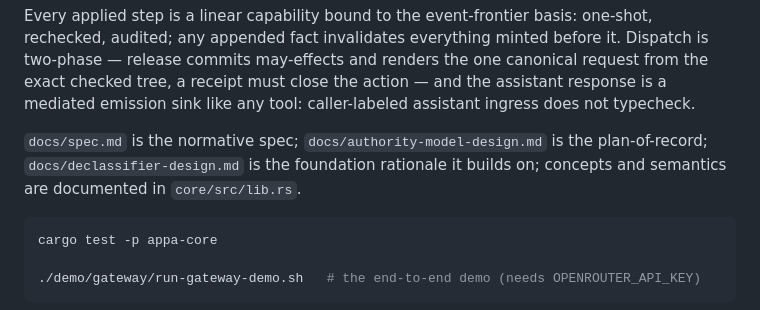
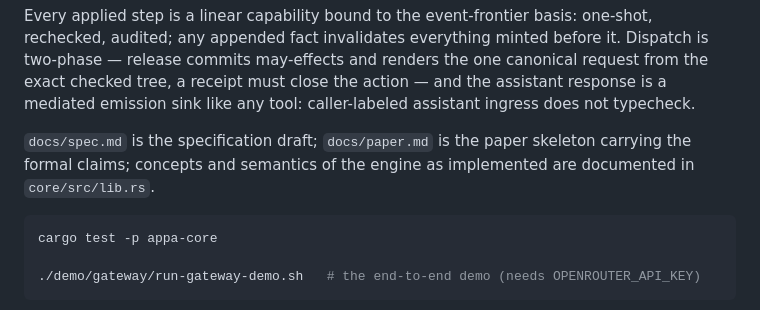
Before and after one commit to archestra-ai/OpenAPPA, a Markdown page: README.md, the part around the change. Rendered like a GitHub page.

Commit message:
docs: v2 spec and paper skeleton, drop stale design docs

````diff
--- a/README.md
+++ b/README.md
@@ -54,10 +54,9 @@ the one canonical request from the exact checked tree, a receipt must close
 the action — and the assistant response is a mediated emission sink like any
 tool: caller-labeled assistant ingress does not typecheck.
 
-`docs/spec.md` is the normative spec; `docs/authority-model-design.md` is
-the plan-of-record; `docs/declassifier-design.md` is the foundation
-rationale it builds on; concepts and semantics are documented in
-`core/src/lib.rs`.
+`docs/spec.md` is the specification draft; `docs/paper.md` is the paper
+skeleton carrying the formal claims; concepts and semantics of the engine as
+implemented are documented in `core/src/lib.rs`.
 
 ```sh
 cargo test -p appa-core
````
Also changed, not shown: CLAUDE.md (+12 -16 lines).
